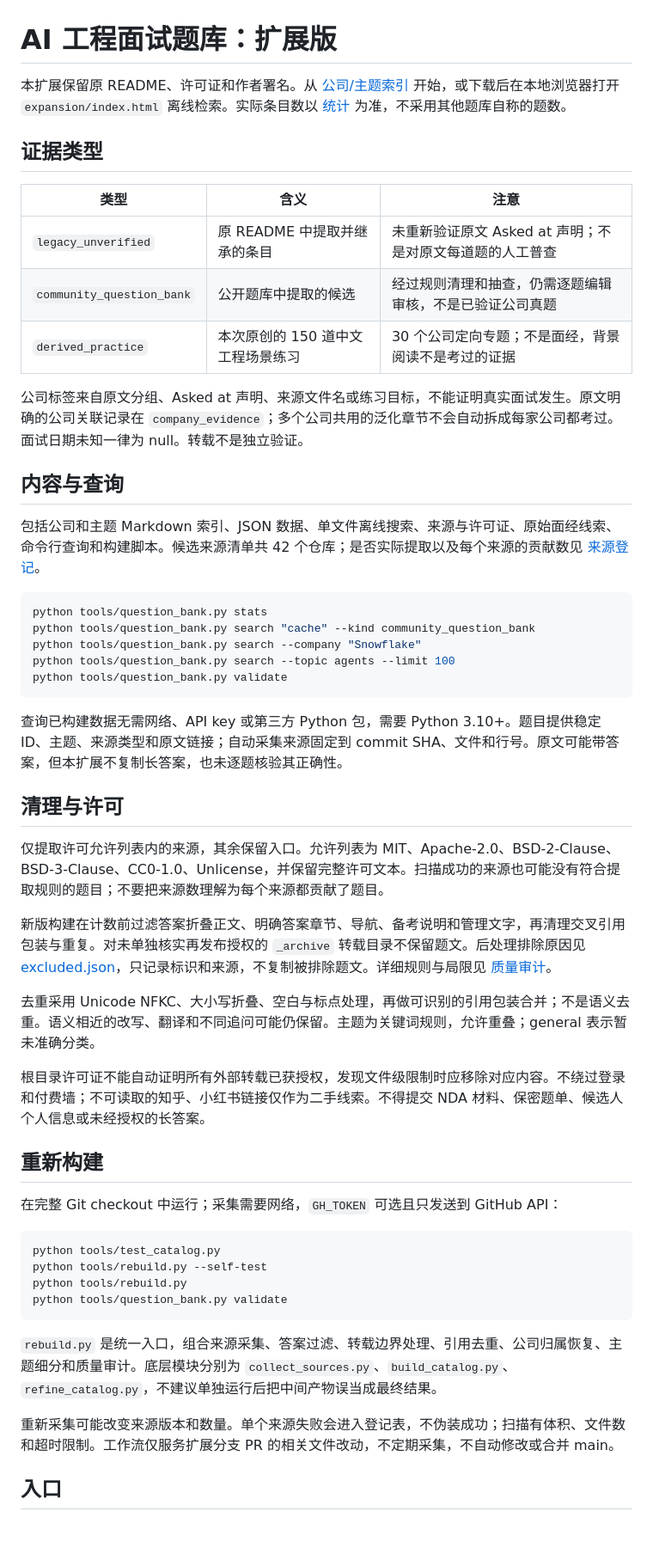
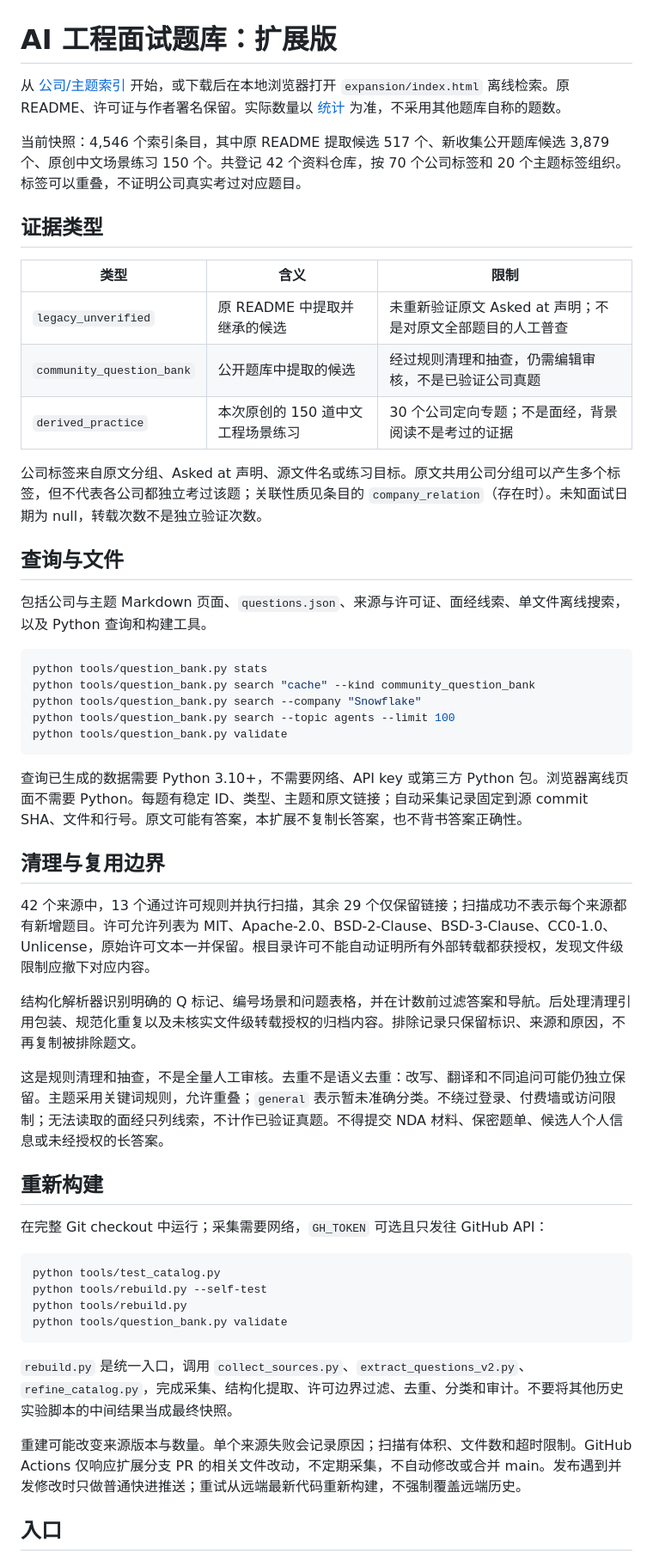
Before and after one commit to canyuchen/ai-engineering-interview-questions-company-wise, a Markdown page: EXPANSION.zh-CN.md, the part around the change. Shown at 86% size. Drawn GitHub-style; blank space fills up the shorter version.

Commit message:
docs: align evidence fields and rebuild instructions with the validated structured-v2 snapshot

````diff
--- a/EXPANSION.zh-CN.md
+++ b/EXPANSION.zh-CN.md
@@ -1,20 +1,22 @@
 # AI 工程面试题库：扩展版
 
-本扩展保留原 README、许可证和作者署名。从 [公司/主题索引](expansion/README.md) 开始，或下载后在本地浏览器打开 `expansion/index.html` 离线检索。实际条目数以 [统计](expansion/stats.json) 为准，不采用其他题库自称的题数。
+从 [公司/主题索引](expansion/README.md) 开始，或下载后在本地浏览器打开 `expansion/index.html` 离线检索。原 README、许可证与作者署名保留。实际数量以 [统计](expansion/stats.json) 为准，不采用其他题库自称的题数。
+
+当前快照：4,546 个索引条目，其中原 README 提取候选 517 个、新收集公开题库候选 3,879 个、原创中文场景练习 150 个。共登记 42 个资料仓库，按 70 个公司标签和 20 个主题标签组织。标签可以重叠，不证明公司真实考过对应题目。
 
 ## 证据类型
 
-| 类型 | 含义 | 注意 |
+| 类型 | 含义 | 限制 |
 |---|---|---|
-| `legacy_unverified` | 原 README 中提取并继承的条目 | 未重新验证原文 Asked at 声明；不是对原文每道题的人工普查 |
-| `community_question_bank` | 公开题库中提取的候选 | 经过规则清理和抽查，仍需逐题编辑审核，不是已验证公司真题 |
+| `legacy_unverified` | 原 README 中提取并继承的候选 | 未重新验证原文 Asked at 声明；不是对原文全部题目的人工普查 |
+| `community_question_bank` | 公开题库中提取的候选 | 经过规则清理和抽查，仍需编辑审核，不是已验证公司真题 |
 | `derived_practice` | 本次原创的 150 道中文工程场景练习 | 30 个公司定向专题；不是面经，背景阅读不是考过的证据 |
 
-公司标签来自原文分组、Asked at 声明、来源文件名或练习目标，不能证明真实面试发生。原文明确的公司关联记录在 `company_evidence`；多个公司共用的泛化章节不会自动拆成每家公司都考过。面试日期未知一律为 null。转载不是独立验证。
+公司标签来自原文分组、Asked at 声明、源文件名或练习目标。原文共用公司分组可以产生多个标签，但不代表各公司都独立考过该题；关联性质见条目的 `company_relation`（存在时）。未知面试日期为 null，转载次数不是独立验证次数。
 
-## 内容与查询
+## 查询与文件
 
-包括公司和主题 Markdown 索引、JSON 数据、单文件离线搜索、来源与许可证、原始面经线索、命令行查询和构建脚本。候选来源清单共 42 个仓库；是否实际提取以及每个来源的贡献数见 [来源登记](expansion/SOURCES.md)。
+包括公司与主题 Markdown 页面、`questions.json`、来源与许可证、面经线索、单文件离线搜索，以及 Python 查询和构建工具。
 
 ```bash
 python tools/question_bank.py stats
@@ -24,21 +26,19 @@ python tools/question_bank.py search --topic agents --limit 100
 python tools/question_bank.py validate
 ```
 
-查询已构建数据无需网络、API key 或第三方 Python 包，需要 Python 3.10+。题目提供稳定 ID、主题、来源类型和原文链接；自动采集来源固定到 commit SHA、文件和行号。原文可能带答案，但本扩展不复制长答案，也未逐题核验其正确性。
+查询已生成的数据需要 Python 3.10+，不需要网络、API key 或第三方 Python 包。浏览器离线页面不需要 Python。每题有稳定 ID、类型、主题和原文链接；自动采集记录固定到源 commit SHA、文件和行号。原文可能有答案，本扩展不复制长答案，也不背书答案正确性。
 
-## 清理与许可
+## 清理与复用边界
 
-仅提取许可允许列表内的来源，其余保留入口。允许列表为 MIT、Apache-2.0、BSD-2-Clause、BSD-3-Clause、CC0-1.0、Unlicense，并保留完整许可文本。扫描成功的来源也可能没有符合提取规则的题目；不要把来源数理解为每个来源都贡献了题目。
+42 个来源中，13 个通过许可规则并执行扫描，其余 29 个仅保留链接；扫描成功不表示每个来源都有新增题目。许可允许列表为 MIT、Apache-2.0、BSD-2-Clause、BSD-3-Clause、CC0-1.0、Unlicense，原始许可文本一并保留。根目录许可不能自动证明所有外部转载都获授权，发现文件级限制应撤下对应内容。
 
-新版构建在计数前过滤答案折叠正文、明确答案章节、导航、备考说明和管理文字，再清理交叉引用包装与重复。对未单独核实再发布授权的 `_archive` 转载目录不保留题文。后处理排除原因见 [excluded.json](expansion/excluded.json)，只记录标识和来源，不复制被排除题文。详细规则与局限见 [质量审计](expansion/REVIEW.md)。
+结构化解析器识别明确的 Q 标记、编号场景和问题表格，并在计数前过滤答案和导航。后处理清理引用包装、规范化重复以及未核实文件级转载授权的归档内容。排除记录只保留标识、来源和原因，不再复制被排除题文。
 
-去重采用 Unicode NFKC、大小写折叠、空白与标点处理，再做可识别的引用包装合并；不是语义去重。语义相近的改写、翻译和不同追问可能仍保留。主题为关键词规则，允许重叠；general 表示暂未准确分类。
-
-根目录许可证不能自动证明所有外部转载已获授权，发现文件级限制时应移除对应内容。不绕过登录和付费墙；不可读取的知乎、小红书链接仅作为二手线索。不得提交 NDA 材料、保密题单、候选人个人信息或未经授权的长答案。
+这是规则清理和抽查，不是全量人工审核。去重不是语义去重：改写、翻译和不同追问可能仍独立保留。主题采用关键词规则，允许重叠；`general` 表示暂未准确分类。不绕过登录、付费墙或访问限制；无法读取的面经只列线索，不计作已验证真题。不得提交 NDA 材料、保密题单、候选人个人信息或未经授权的长答案。
 
 ## 重新构建
 
-在完整 Git checkout 中运行；采集需要网络，`GH_TOKEN` 可选且只发送到 GitHub API：
+在完整 Git checkout 中运行；采集需要网络，`GH_TOKEN` 可选且只发往 GitHub API：
 
 ```bash
 python tools/test_catalog.py
@@ -47,9 +47,9 @@ python tools/rebuild.py
 python tools/question_bank.py validate
 ```
 
-`rebuild.py` 是统一入口，组合来源采集、答案过滤、转载边界处理、引用去重、公司归属恢复、主题细分和质量审计。底层模块分别为 `collect_sources.py`、`build_catalog.py`、`refine_catalog.py`，不建议单独运行后把中间产物误当成最终结果。
+`rebuild.py` 是统一入口，调用 `collect_sources.py`、`extract_questions_v2.py`、`refine_catalog.py`，完成采集、结构化提取、许可边界过滤、去重、分类和审计。不要将其他历史实验脚本的中间结果当成最终快照。
 
-重新采集可能改变来源版本和数量。单个来源失败会进入登记表，不伪装成功；扫描有体积、文件数和超时限制。工作流仅服务扩展分支 PR 的相关文件改动，不定期采集，不自动修改或合并 main。
+重建可能改变来源版本与数量。单个来源失败会记录原因；扫描有体积、文件数和超时限制。GitHub Actions 仅响应扩展分支 PR 的相关文件改动，不定期采集，不自动修改或合并 main。发布遇到并发修改时只做普通快进推送；重试从远端最新代码重新构建，不强制覆盖远端历史。
 
 ## 入口
 
````
